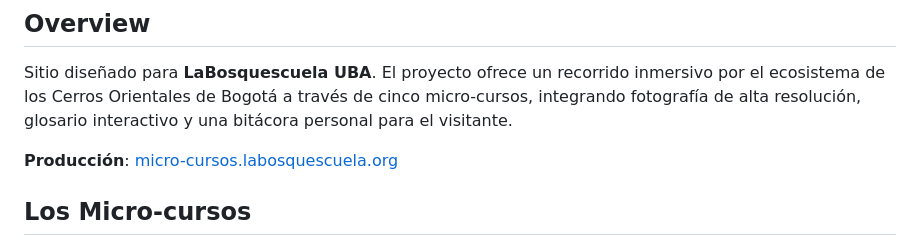
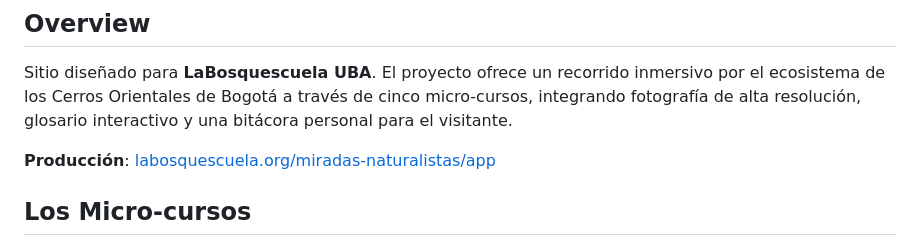
Before and after one commit to LaBosquescuela-UBA/miradas-naturalistas, a Markdown page: README.md, the part around the change. GitHub-like rendering.

Commit message:
doc: actualización del vínculo de producción en README.md

```diff
--- a/README.md
+++ b/README.md
@@ -3,7 +3,7 @@
 ## Overview
 Sitio diseñado para **LaBosquescuela UBA**. El proyecto ofrece un recorrido inmersivo por el ecosistema de los Cerros Orientales de Bogotá a través de cinco micro-cursos, integrando fotografía de alta resolución, glosario interactivo y una bitácora personal para el visitante.
 
-**Producción**: [micro-cursos.labosquescuela.org](https://micro-cursos.labosquescuela.org)
+**Producción**: [labosquescuela.org/miradas-naturalistas/app](https://labosquescuela.org/miradas-naturalistas/app)
 
 ## Los Micro-cursos
 El itinerario se divide en cinco ejes temáticos que exploran la inteligencia natural del bosque andino y el páramo:
```
